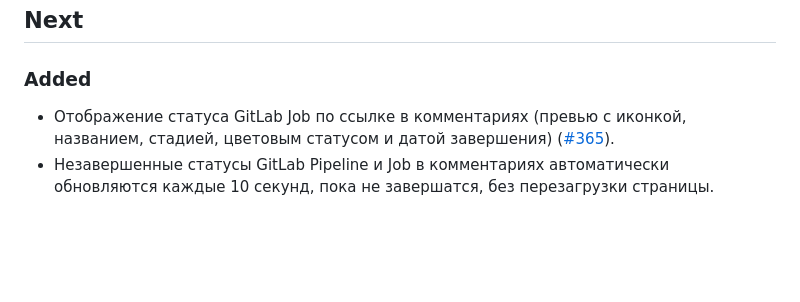
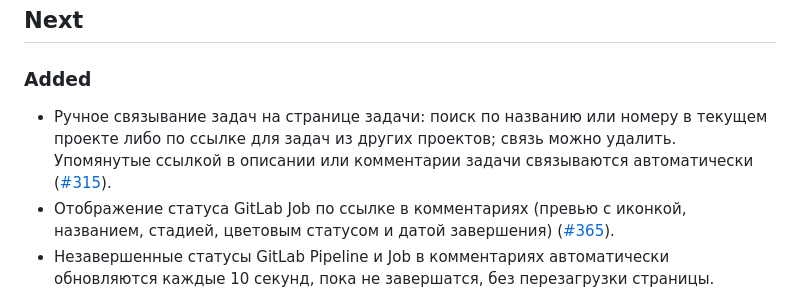
Before and after one commit to Innim/Lightning-PM, a Markdown page: CHANGELOG.md, the part around the change. Rendered like a GitHub page; blank space fills up the shorter version.

Commit message:
docs: add changelog entry for manual issue linking
Co-Authored-By: Claude Opus 4.8 (1M context) <noreply@anthropic.com>

```diff
--- a/CHANGELOG.md
+++ b/CHANGELOG.md
@@ -1,6 +1,7 @@
 ## Next
 
 ### Added
+- Ручное связывание задач на странице задачи: поиск по названию или номеру в текущем проекте либо по ссылке для задач из других проектов; связь можно удалить. Упомянутые ссылкой в описании или комментарии задачи связываются автоматически ([#315](https://task.innim.ru/project/lightning-pm/issue/315)).
 - Отображение статуса GitLab Job по ссылке в комментариях (превью с иконкой, названием, стадией, цветовым статусом и датой завершения) ([#365](https://task.innim.ru/project/lightning-pm/issue/365)).
 - Незавершенные статусы GitLab Pipeline и Job в комментариях автоматически обновляются каждые 10 секунд, пока не завершатся, без перезагрузки страницы.
 
```
